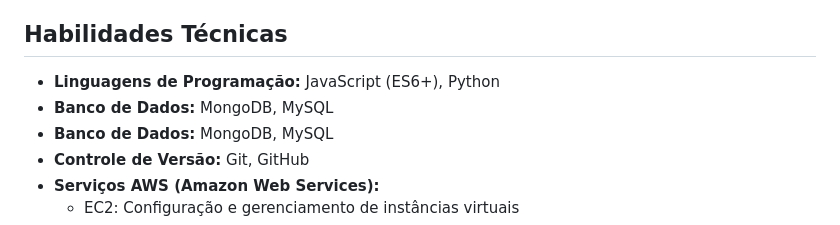
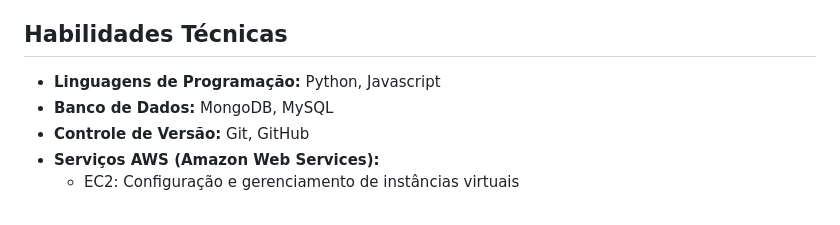
Before and after one commit to wellington90/wellington90, a Markdown page: README.md, the part around the change. GitHub-like rendering.

```diff
--- a/README.md
+++ b/README.md
@@ -39,8 +39,7 @@ Descrição A biblioteca "dockr-mysql" com integração Django facilita a gestã
 Breve descrição: Este script faz o upload de arquivos de um diretório local para um bucket do Amazon S3. Ele compara o tamanho e a data de modificação de cada arquivo local com o arquivo correspondente no bucket do S3. Se o arquivo local for mais novo ou tiver um tamanho diferente, ele faz o upload do arquivo para o S3. Caso contrário, ele pula o arquivo.
 
 ## Habilidades Técnicas
-- **Linguagens de Programação:** JavaScript (ES6+), Python
-- **Banco de Dados:** MongoDB, MySQL
+- **Linguagens de Programação:** Python, Javascript
 - **Banco de Dados:** MongoDB, MySQL
 - **Controle de Versão:** Git, GitHub
 - **Serviços AWS (Amazon Web Services):**
```
